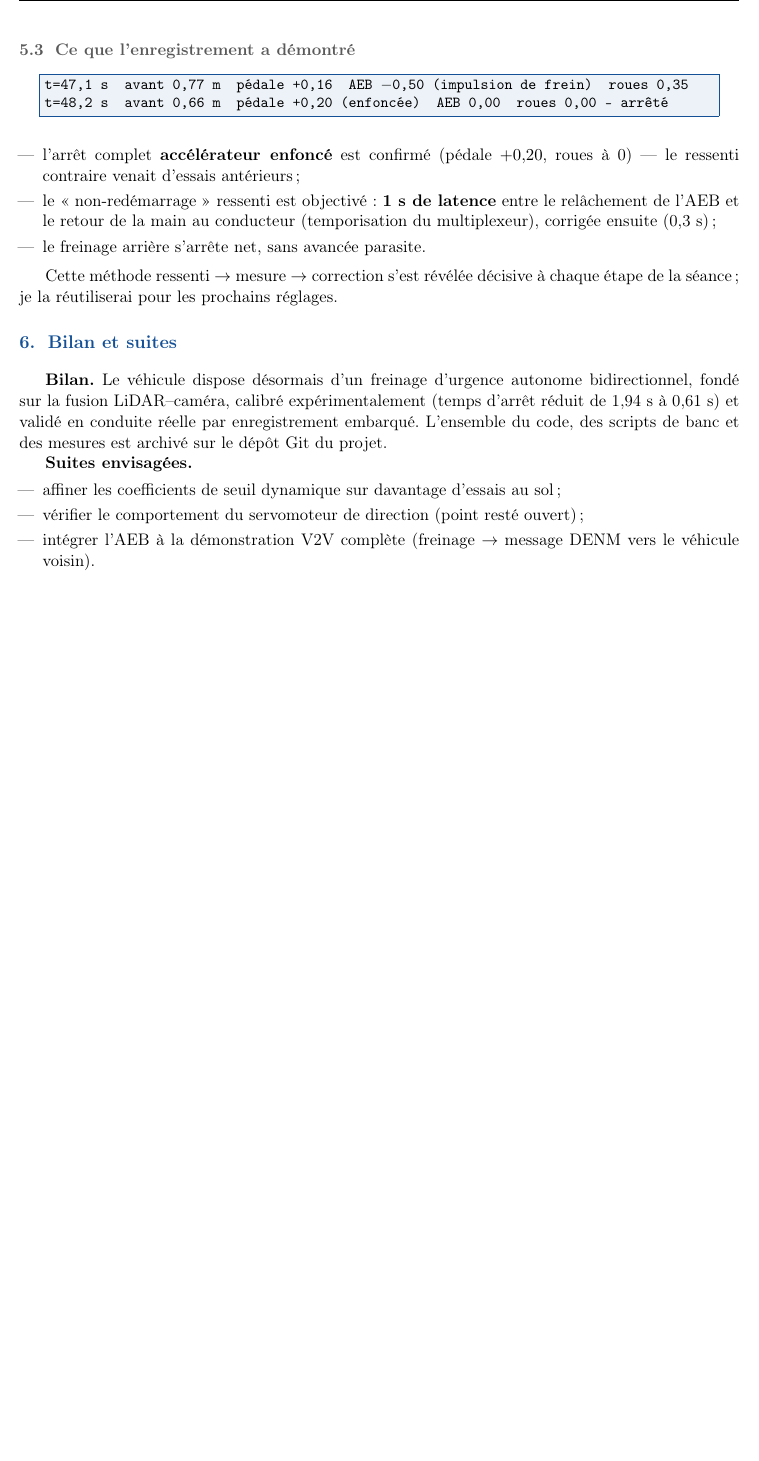
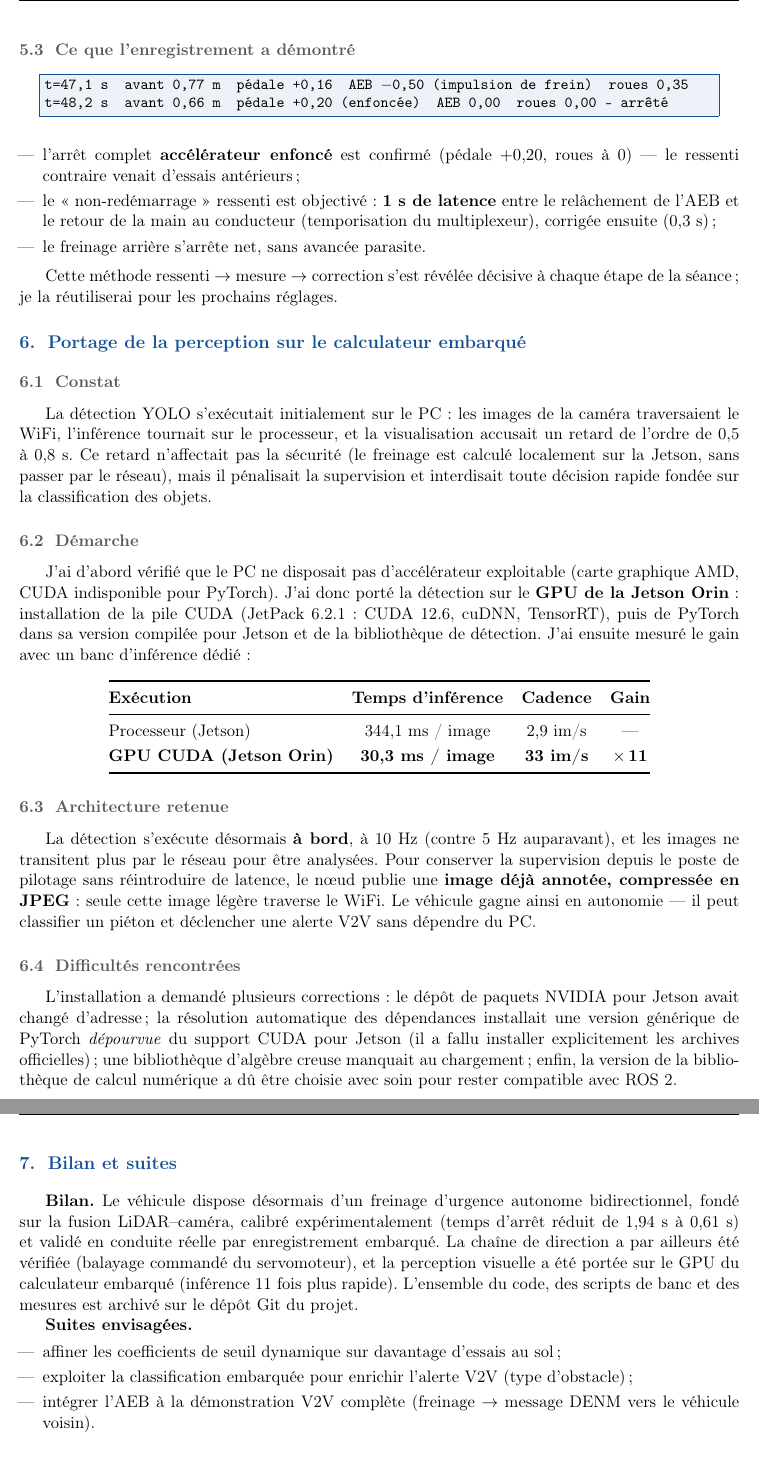
Before and after one commit to douad-lgtm/protova2, a LaTeX document (docs/rapports/rapport_aeb_fusion.tex): part of page 4 of 4 before the commit and two parts of pages 4 and 5 of 5 after it, the two joined at a grey line, cut so that both start at the same text, the shorter picture padded with empty space. Compiled offline with pdfLaTeX.

Commit message:
docs(rapport AEB): section portage perception GPU embarqué (bench 344->30ms), servo vérifié, bilan actualisé

```diff
--- a/docs/rapports/rapport_aeb_fusion.tex
+++ b/docs/rapports/rapport_aeb_fusion.tex
@@ -278,17 +278,64 @@ Cette méthode ressenti $\rightarrow$ mesure $\rightarrow$ correction s'est rév
 décisive à chaque étape de la séance ; je la réutiliserai pour les prochains
 réglages.
 
+\section{Portage de la perception sur le calculateur embarqué}
+\subsection{Constat}
+La détection YOLO s'exécutait initialement sur le PC : les images de la caméra
+traversaient le WiFi, l'inférence tournait sur le processeur, et la visualisation
+accusait un retard de l'ordre de 0,5 à 0,8~s. Ce retard n'affectait pas la sécurité
+(le freinage est calculé localement sur la Jetson, sans passer par le réseau), mais
+il pénalisait la supervision et interdisait toute décision rapide fondée sur la
+classification des objets.
+
+\subsection{Démarche}
+J'ai d'abord vérifié que le PC ne disposait pas d'accélérateur exploitable (carte
+graphique AMD, CUDA indisponible pour PyTorch). J'ai donc porté la détection sur le
+\textbf{GPU de la Jetson Orin} : installation de la pile CUDA (JetPack~6.2.1 :
+CUDA~12.6, cuDNN, TensorRT), puis de PyTorch dans sa version compilée pour Jetson et
+de la bibliothèque de détection. J'ai ensuite mesuré le gain avec un banc
+d'inférence dédié :
+
+\begin{center}
+\renewcommand{\arraystretch}{1.2}
+\begin{tabular}{@{}lccc@{}}
+\toprule
+\textbf{Exécution} & \textbf{Temps d'inférence} & \textbf{Cadence} & \textbf{Gain} \\
+\midrule
+Processeur (Jetson) & 344,1 ms / image & 2,9 im/s & --- \\
+\textbf{GPU CUDA (Jetson Orin)} & \textbf{30,3 ms / image} & \textbf{33 im/s} & $\times$\,\textbf{11} \\
+\bottomrule
+\end{tabular}
+\end{center}
+
+\subsection{Architecture retenue}
+La détection s'exécute désormais \textbf{à bord}, à 10~Hz (contre 5~Hz auparavant),
+et les images ne transitent plus par le réseau pour être analysées. Pour conserver la
+supervision depuis le poste de pilotage sans réintroduire de latence, le nœud publie
+une \textbf{image déjà annotée, compressée en JPEG} : seule cette image légère
+traverse le WiFi. Le véhicule gagne ainsi en autonomie — il peut classifier un piéton
+et déclencher une alerte V2V sans dépendre du PC.
+
+\subsection{Difficultés rencontrées}
+L'installation a demandé plusieurs corrections : le dépôt de paquets NVIDIA pour
+Jetson avait changé d'adresse ; la résolution automatique des dépendances installait
+une version générique de PyTorch \emph{dépourvue} du support CUDA pour Jetson (il a
+fallu installer explicitement les archives officielles) ; une bibliothèque
+d'algèbre creuse manquait au chargement ; enfin, la version de la bibliothèque de
+calcul numérique a dû être choisie avec soin pour rester compatible avec ROS~2.
+
 \section{Bilan et suites}
 \textbf{Bilan.} Le véhicule dispose désormais d'un freinage d'urgence autonome
 bidirectionnel, fondé sur la fusion LiDAR--caméra, calibré expérimentalement
 (temps d'arrêt réduit de 1,94~s à 0,61~s) et validé en conduite réelle par
-enregistrement embarqué. L'ensemble du code, des scripts de banc et des mesures est
+enregistrement embarqué. La chaîne de direction a par ailleurs été vérifiée
+(balayage commandé du servomoteur), et la perception visuelle a été portée sur le
+GPU du calculateur embarqué (inférence 11 fois plus rapide). L'ensemble du code, des scripts de banc et des mesures est
 archivé sur le dépôt Git du projet.
 
 \textbf{Suites envisagées.}
 \begin{itemize}[leftmargin=1.4em,itemsep=1pt]
   \item affiner les coefficients de seuil dynamique sur davantage d'essais au sol ;
-  \item vérifier le comportement du servomoteur de direction (point resté ouvert) ;
+  \item exploiter la classification embarquée pour enrichir l'alerte V2V (type d'obstacle) ;
   \item intégrer l'AEB à la démonstration V2V complète (freinage $\rightarrow$ message
         DENM vers le véhicule voisin).
 \end{itemize}
```
Also changed, not shown: docs/rapports/rapport_aeb_fusion.pdf, docs/rapports/rapport_aeb_fusion.tex (4 more changed lines).
